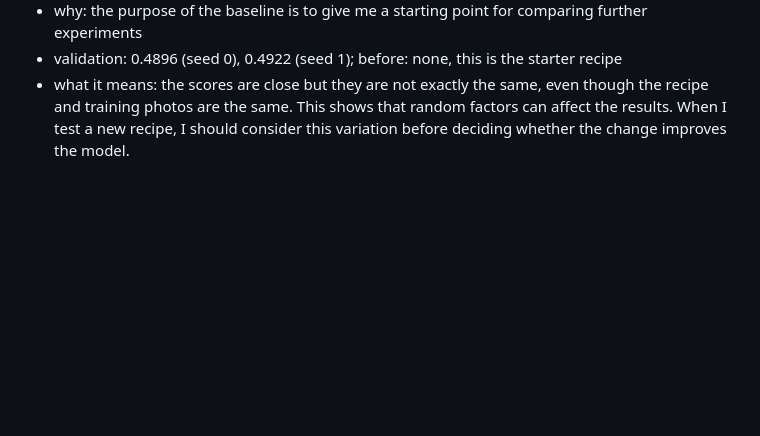
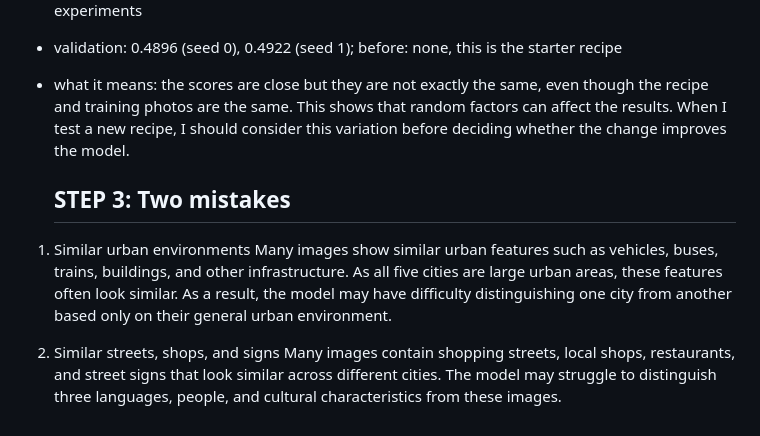
Before and after one commit to ngocling637/mas1004-assignment2, a Markdown page: LOG.md, the part around one of its changes. Rendered like a GitHub page; blank space fills up the shorter version.

Commit message:
Write my notes on what tells the cities apart and the baseline mistakes

```diff
--- a/LOG.md
+++ b/LOG.md
@@ -58,3 +58,10 @@ Street food stalls, Korean ‘hotteok’, fresh seafood, and traditional food ma
   though the recipe and training photos are the same. This shows that random
   factors can affect the results. When I test a new recipe, I should consider
   this variation before deciding whether the change improves the model.
+
+  ## STEP 3: Two mistakes
+1. Similar urban environments
+Many images show similar urban features such as vehicles, buses, trains, buildings, and other infrastructure. As all five cities are large urban areas, these features often look similar. As a result, the model may have difficulty distinguishing one city from another based only on their general urban environment.
+
+2. Similar streets, shops, and signs
+Many images contain shopping streets, local shops, restaurants, and street signs that look similar across different cities. The model may struggle to distinguish three languages, people, and cultural characteristics from these images.
```
Also changed, not shown: other parts of LOG.md (+1 -1 lines).
